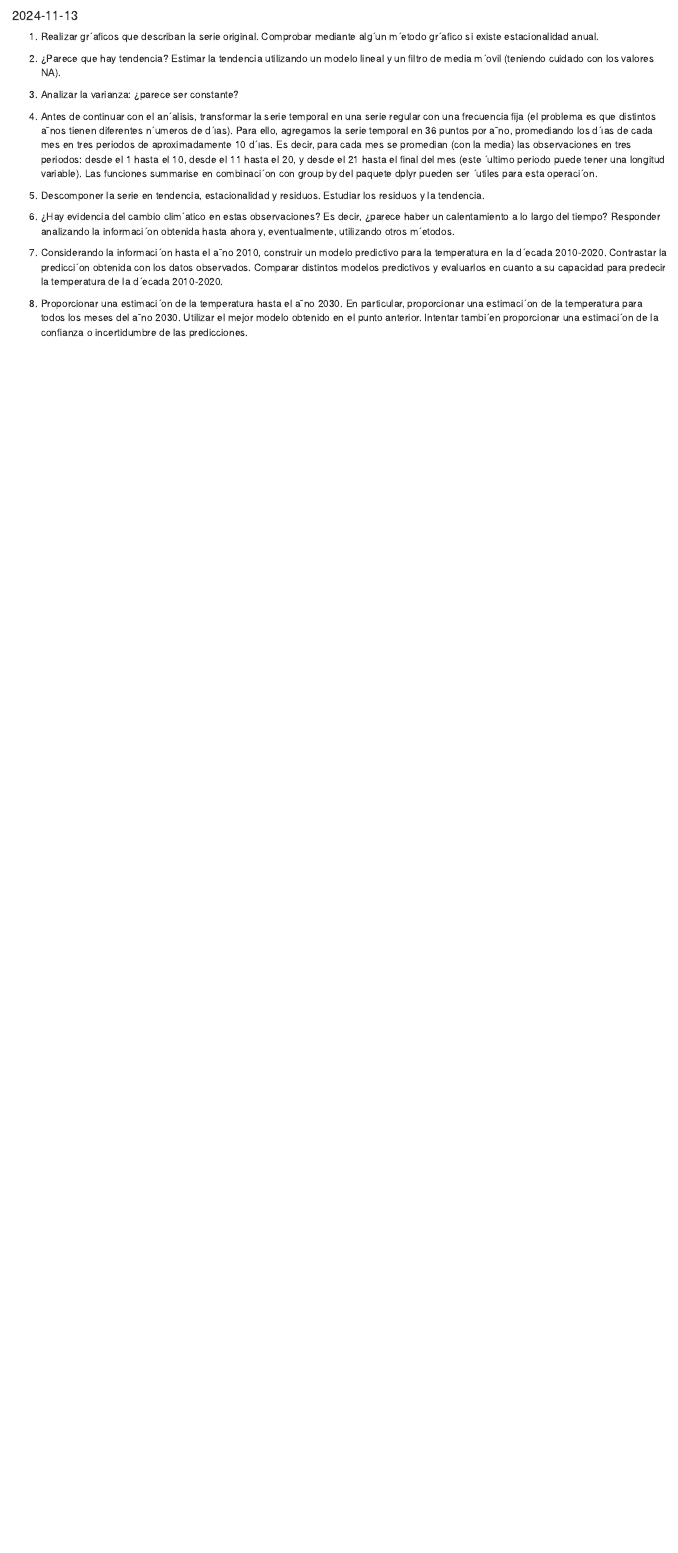
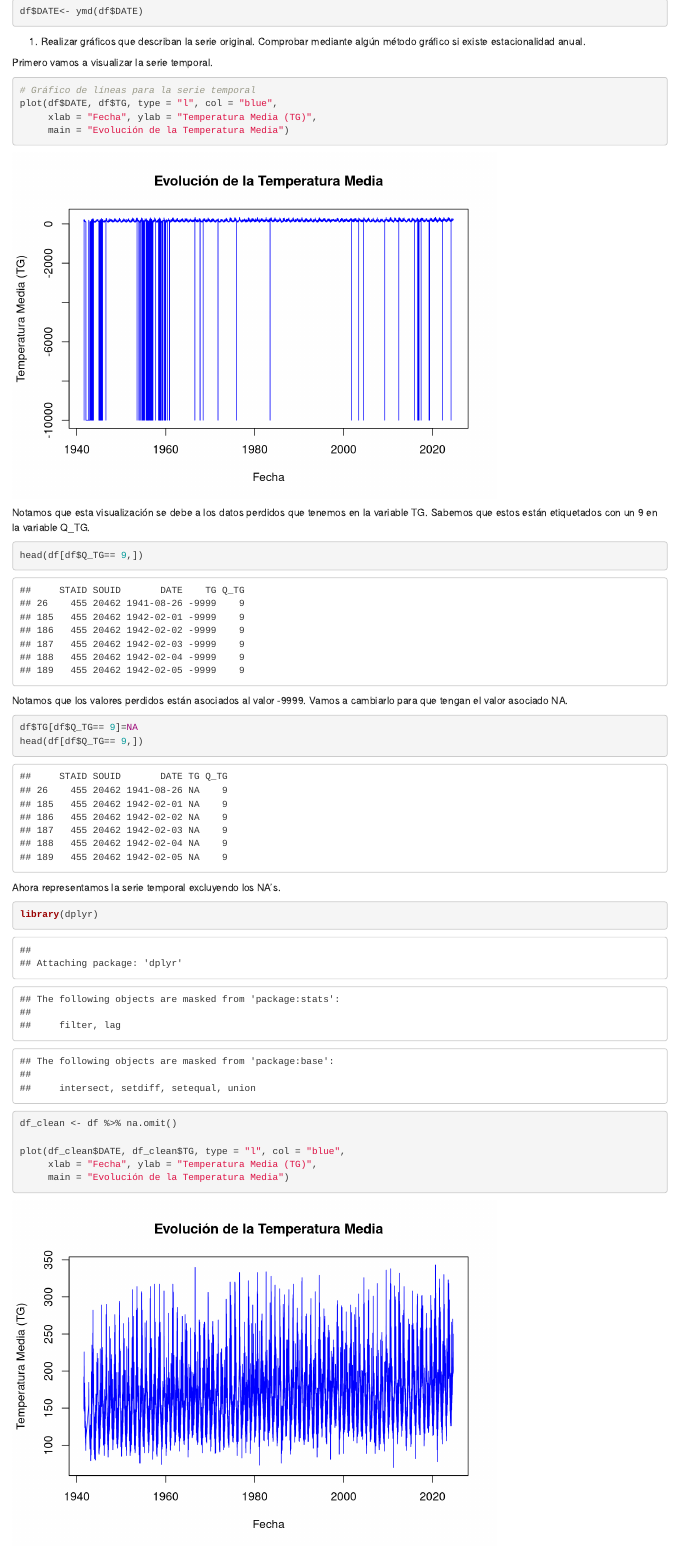
Before and after one commit to nologar/Estadistica, an R Markdown document (main.Rmd): the page in a window 1100 px wide, from 60 px down before the commit and from 360 px down after it, so that both start at the same text. Rendered offline with R 4.5, knitr and Pandoc, with nearby package versions.

Commit message:
Importación y ejercicio 1

````diff
--- a/main.Rmd
+++ b/main.Rmd
@@ -12,0 +17,45 @@ alg´un m´etodo gr´afico si existe estacionalidad anual.
+df$DATE<- ymd(df$DATE)
+```
+
+1. Realizar gráficos que describan la serie original. Comprobar mediante
+algún método gráfico si existe estacionalidad anual.
+
+Primero vamos a visualizar la serie temporal.
+
+```{r}
+
+# Gráfico de líneas para la serie temporal
+plot(df$DATE, df$TG, type = "l", col = "blue",
+     xlab = "Fecha", ylab = "Temperatura Media (TG)",
+     main = "Evolución de la Temperatura Media")
+
+
+```
+Notamos que esta visualización se debe a los datos perdidos que tenemos en la variable TG. Sabemos que estos están etiquetados con un 9 en la variable Q_TG.
+
+```{r}
+
+head(df[df$Q_TG== 9,])
+
+```
+
+Notamos que los valores perdidos están asociados al valor -9999. Vamos a cambiarlo para que tengan el valor asociado NA.
+
+```{r}
+
+df$TG[df$Q_TG== 9]=NA
+head(df[df$Q_TG== 9,])
+
+```
+
+Ahora representamos la serie temporal excluyendo los NA's.
+
+```{r}
+
+library(dplyr)
+
+df_clean <- df %>% na.omit()
+
+plot(df_clean$DATE, df_clean$TG, type = "l", col = "blue",
+     xlab = "Fecha", ylab = "Temperatura Media (TG)",
+     main = "Evolución de la Temperatura Media")
````
Also changed, not shown: main.Rmd (66 more changed lines).
